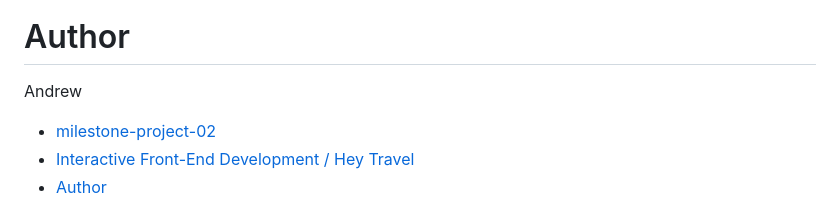
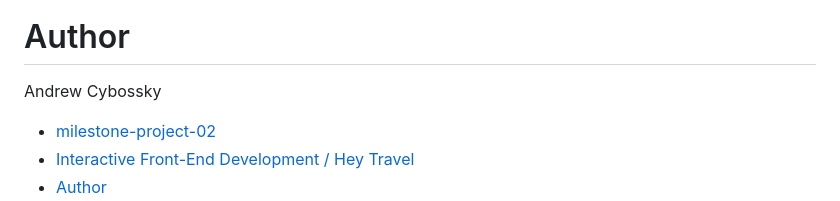
Before and after one commit to andrewskyboss/milestone-project-02, a Markdown page: README.md, the part around the change. Rendered like a GitHub page.

```diff
--- a/README.md
+++ b/README.md
@@ -7,7 +7,7 @@
 [Live site on GitHub Pages](https://andrewskyboss.github.io/milestone-project-02)
 
 # Author
-Andrew
+Andrew Cybossky
 
 - [milestone-project-02](#milestone-project-02)
 - [Interactive Front-End Development / Hey Travel](#interactive-front-end-development--hey-travel)
```
